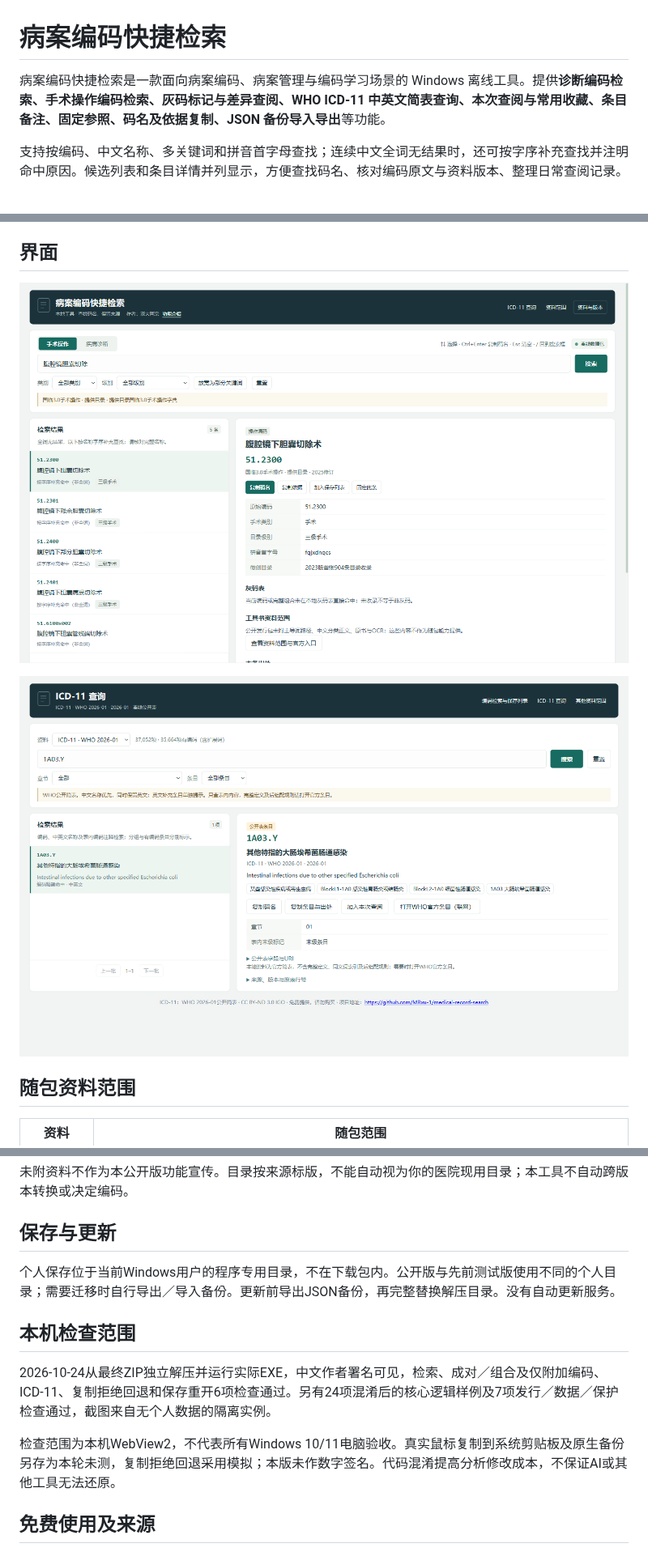
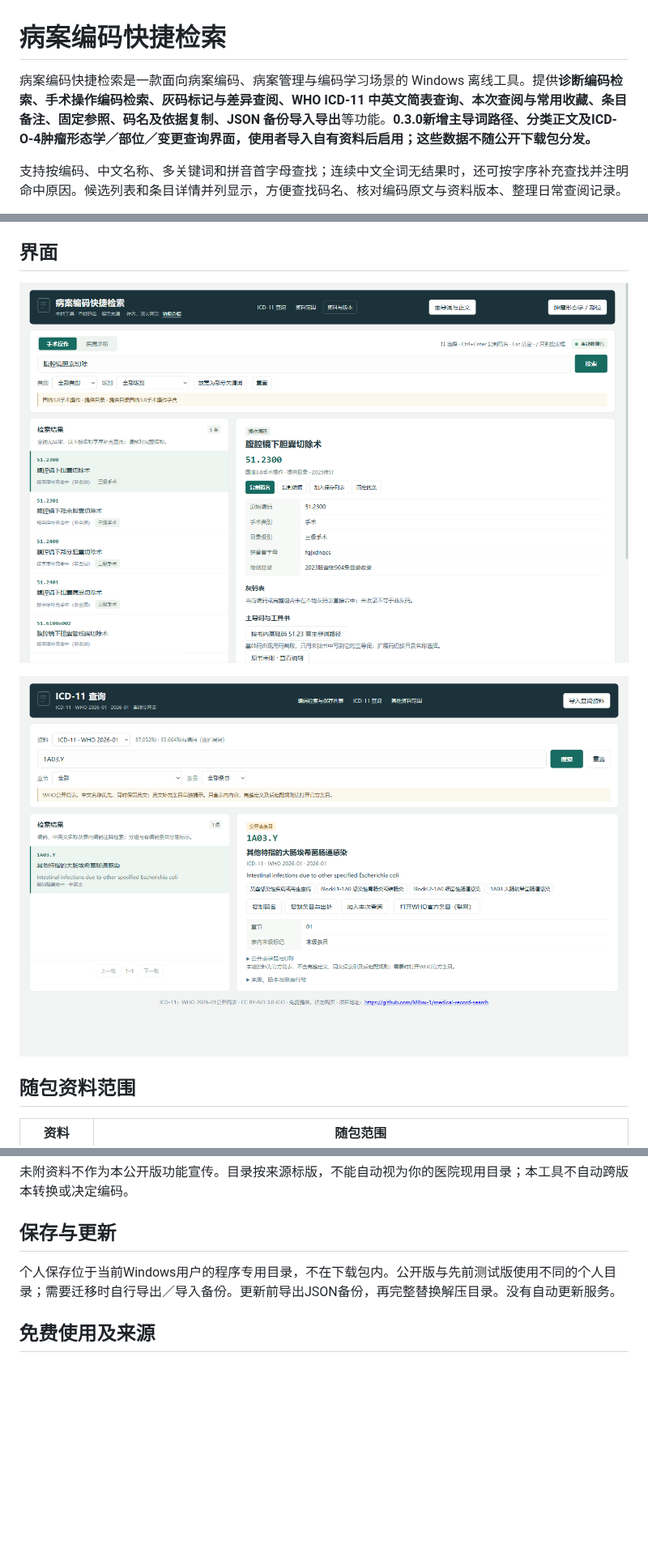
Before and after one commit to MRxu-1/medical-record-search, a Markdown page: README.md, 3 parts joined by grey strips. Shown at 81% size. Rendered like a GitHub page; pictures changed too: images/catalog.png, images/icd11.png; blank space fills up the shorter version.

```diff
--- a/README.md
+++ b/README.md
@@ -1,6 +1,6 @@
 # 病案编码快捷检索
 
-病案编码快捷检索是一款面向病案编码、病案管理与编码学习场景的 Windows 离线工具。提供**诊断编码检索、手术操作编码检索、灰码标记与差异查阅、WHO ICD-11 中英文简表查询、本次查阅与常用收藏、条目备注、固定参照、码名及依据复制、JSON 备份导入导出**等功能。
+病案编码快捷检索是一款面向病案编码、病案管理与编码学习场景的 Windows 离线工具。提供**诊断编码检索、手术操作编码检索、灰码标记与差异查阅、WHO ICD-11 中英文简表查询、本次查阅与常用收藏、条目备注、固定参照、码名及依据复制、JSON 备份导入导出**等功能。**0.3.0新增主导词路径、分类正文及ICD-O-4肿瘤形态学／部位／变更查询界面，使用者导入自有资料后启用；这些数据不随公开下载包分发。**
 
 支持按编码、中文名称、多关键词和拼音首字母查找；连续中文全词无结果时，还可按字序补充查找并注明命中原因。候选列表和条目详情并列显示，方便查找码名、核对编码原文与资料版本、整理日常查阅记录。
 
@@ -65,12 +65,6 @@
 
 个人保存位于当前Windows用户的程序专用目录，不在下载包内。公开版与先前测试版使用不同的个人目录；需要迁移时自行导出／导入备份。更新前导出JSON备份，再完整替换解压目录。没有自动更新服务。
 
-## 本机检查范围
-
-2026-10-24从最终ZIP独立解压并运行实际EXE，中文作者署名可见，检索、成对／组合及仅附加编码、ICD-11、复制拒绝回退和保存重开6项检查通过。另有24项混淆后的核心逻辑样例及7项发行／数据／保护检查通过，截图来自无个人数据的隔离实例。
-
-检查范围为本机WebView2，不代表所有Windows 10/11电脑验收。真实鼠标复制到系统剪贴板及原生备份另存为本轮未测，复制拒绝回退采用模拟；本版未作数字签名。代码混淆提高分析修改成本，不保证AI或其他工具无法还原。
-
 ## 免费使用及来源
 
 本项目免费提供，不授权自有程序收费转售、付费捆绑、去除来源或冒名发布。请从本项目 Releases 获取版本并对照 SHA256SUMS.txt。该校验值可核对下载文件，不等于数字签名；本版未进行代码签名。
```
Also changed, not shown: other parts of README.md (+5 -2 lines), CHANGELOG.md (+5 -2 lines).
